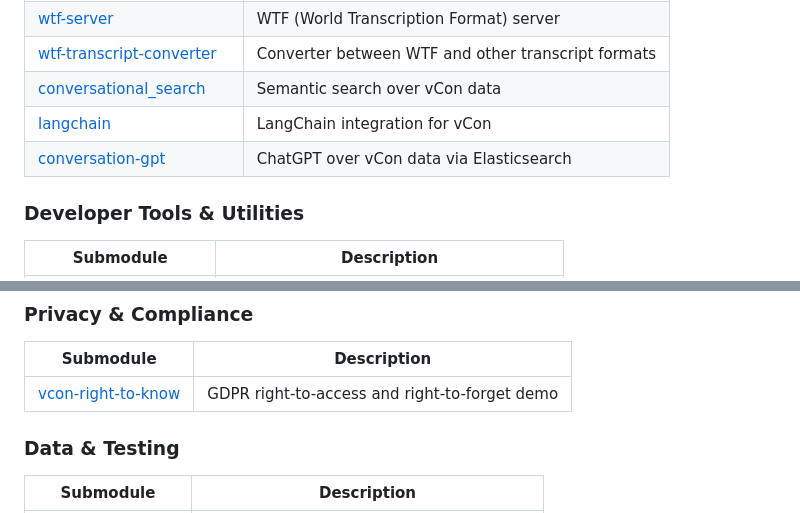
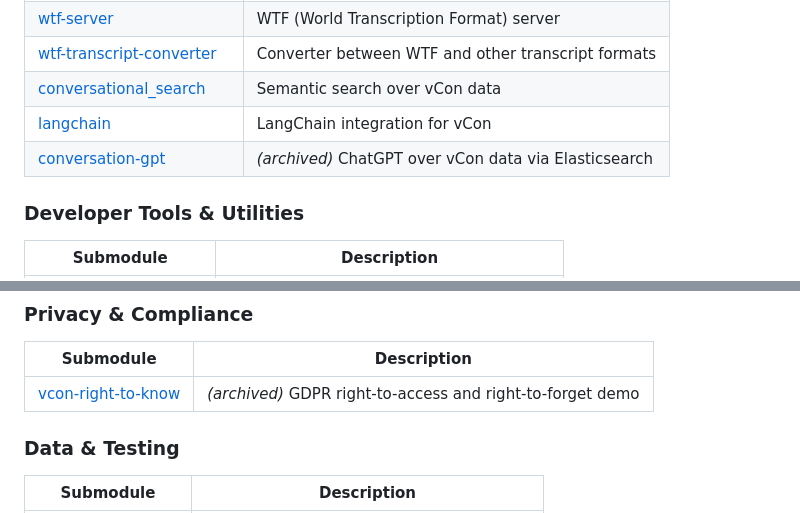
Before and after one commit to vcon-dev/vcon, a Markdown page: README.md, 2 parts joined by grey strips. Rendered like a GitHub page.

Commit message:
chore: mark vcon-right-to-know as archived
Co-Authored-By: Claude Sonnet 4.6 <noreply@anthropic.com>

```diff
--- a/README.md
+++ b/README.md
@@ -55,7 +55,7 @@ Welcome to the **vCon Super Repository** — the central hub for all vCon (Virtu
 | [wtf-transcript-converter](wtf-transcript-converter/) | Converter between WTF and other transcript formats |
 | [conversational_search](conversational_search/) | Semantic search over vCon data |
 | [langchain](langchain/) | LangChain integration for vCon |
-| [conversation-gpt](conversation-gpt/) | ChatGPT over vCon data via Elasticsearch |
+| [conversation-gpt](conversation-gpt/) | *(archived)* ChatGPT over vCon data via Elasticsearch |
 
 ### Developer Tools & Utilities
 
@@ -79,7 +79,7 @@ Welcome to the **vCon Super Repository** — the central hub for all vCon (Virtu
 
 | Submodule | Description |
 |-----------|-------------|
-| [vcon-right-to-know](vcon-right-to-know/) | GDPR right-to-access and right-to-forget demo |
+| [vcon-right-to-know](vcon-right-to-know/) | *(archived)* GDPR right-to-access and right-to-forget demo |
 
 ### Data & Testing
 
```
